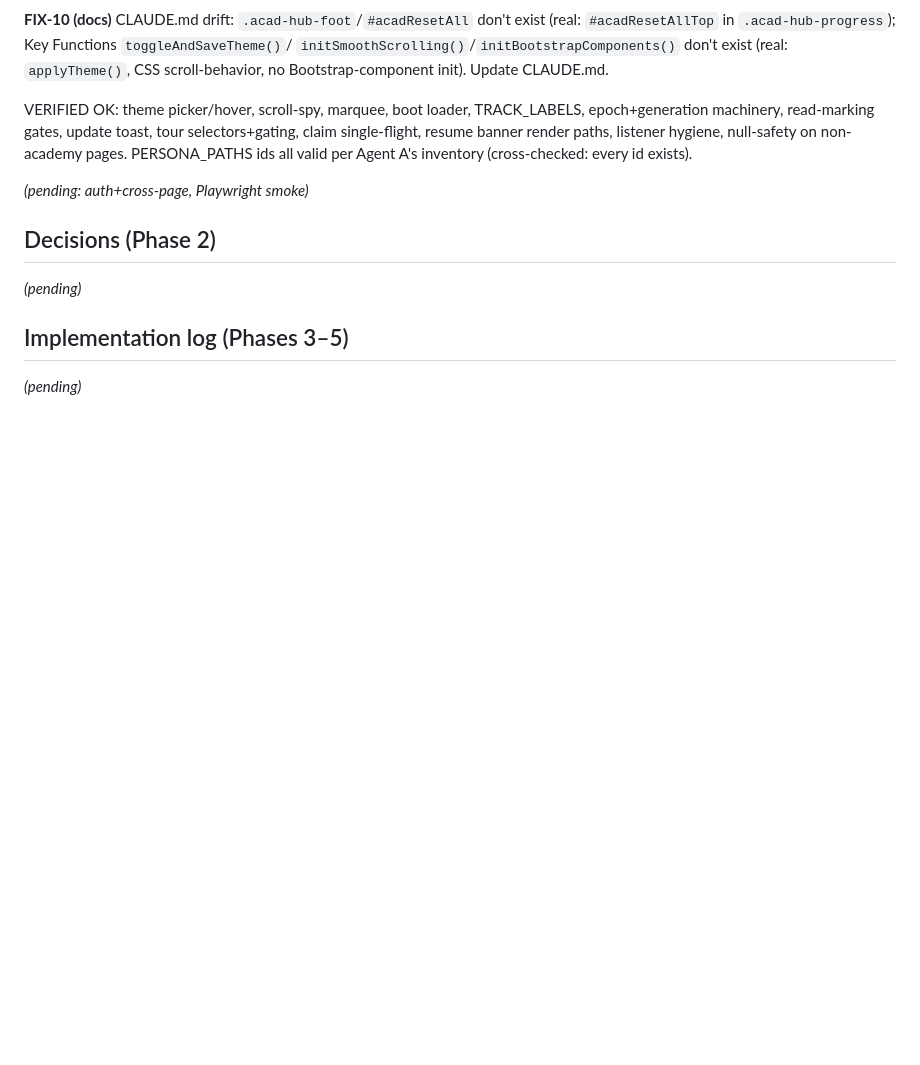
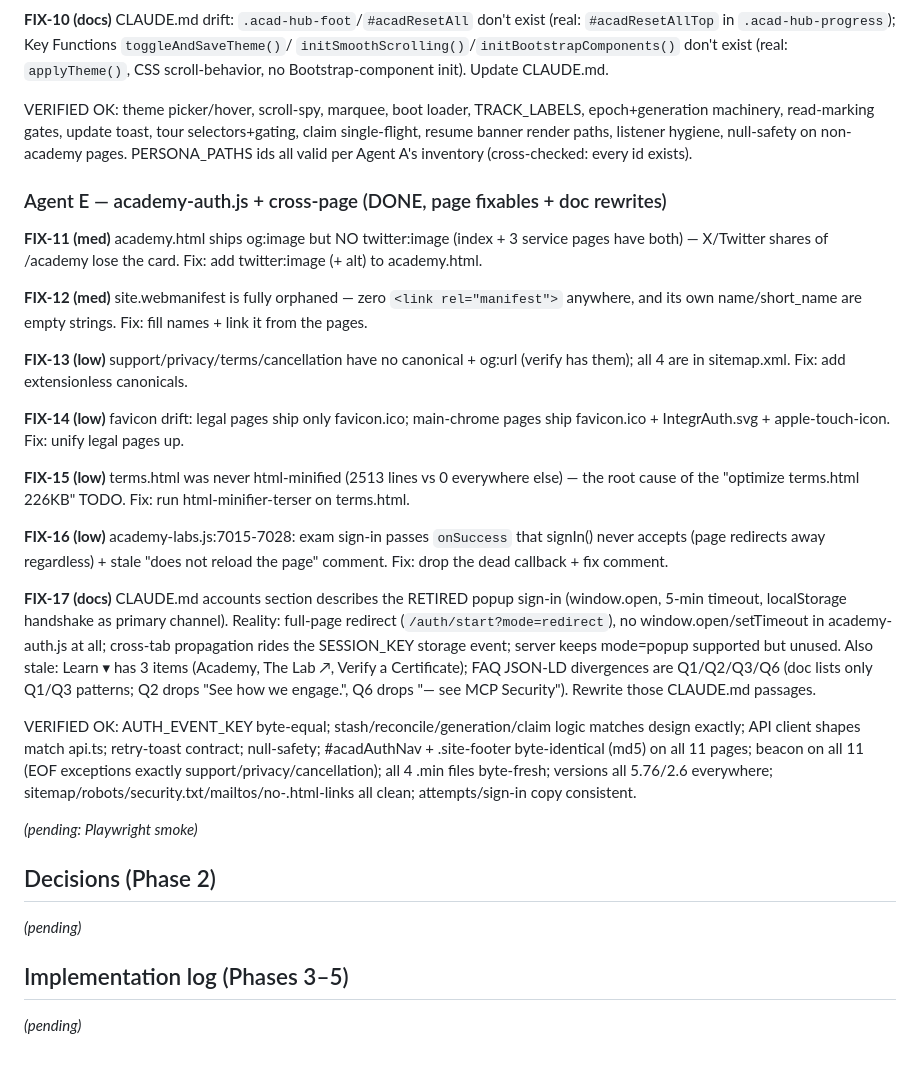
Before and after one commit to integrauth/website, a Markdown page: docs/AUDIT-2026-08-20.md, the part around the change. GitHub-like rendering; blank space fills up the shorter version.

Commit message:
docs: record auth-client + cross-page audit findings
Co-Authored-By: Claude Fable 5 <noreply@anthropic.com>
Claude-Session: https://claude.ai/code/session_01WfAVrMBvd6JhjucFhfRsGC

```diff
--- a/docs/AUDIT-2026-08-20.md
+++ b/docs/AUDIT-2026-08-20.md
@@ -142,7 +142,42 @@ machinery, read-marking gates, update toast, tour selectors+gating, claim single
 banner render paths, listener hygiene, null-safety on non-academy pages. PERSONA_PATHS ids all
 valid per Agent A's inventory (cross-checked: every id exists).
 
-_(pending: auth+cross-page, Playwright smoke)_
+### Agent E — academy-auth.js + cross-page (DONE, page fixables + doc rewrites)
+
+**FIX-11 (med)** academy.html ships og:image but NO twitter:image (index + 3 service pages have
+both) — X/Twitter shares of /academy lose the card. Fix: add twitter:image (+ alt) to academy.html.
+
+**FIX-12 (med)** site.webmanifest is fully orphaned — zero `<link rel="manifest">` anywhere, and
+its own name/short_name are empty strings. Fix: fill names + link it from the pages.
+
+**FIX-13 (low)** support/privacy/terms/cancellation have no canonical + og:url (verify has them);
+all 4 are in sitemap.xml. Fix: add extensionless canonicals.
+
+**FIX-14 (low)** favicon drift: legal pages ship only favicon.ico; main-chrome pages ship
+favicon.ico + IntegrAuth.svg + apple-touch-icon. Fix: unify legal pages up.
+
+**FIX-15 (low)** terms.html was never html-minified (2513 lines vs 0 everywhere else) — the root
+cause of the "optimize terms.html 226KB" TODO. Fix: run html-minifier-terser on terms.html.
+
+**FIX-16 (low)** academy-labs.js:7015-7028: exam sign-in passes `onSuccess` that signIn() never
+accepts (page redirects away regardless) + stale "does not reload the page" comment. Fix: drop the
+dead callback + fix comment.
+
+**FIX-17 (docs)** CLAUDE.md accounts section describes the RETIRED popup sign-in (window.open,
+5-min timeout, localStorage handshake as primary channel). Reality: full-page redirect
+(`/auth/start?mode=redirect`), no window.open/setTimeout in academy-auth.js at all; cross-tab
+propagation rides the SESSION_KEY storage event; server keeps mode=popup supported but unused.
+Also stale: Learn ▾ has 3 items (Academy, The Lab ↗, Verify a Certificate); FAQ JSON-LD
+divergences are Q1/Q2/Q3/Q6 (doc lists only Q1/Q3 patterns; Q2 drops "See how we engage.",
+Q6 drops "— see MCP Security"). Rewrite those CLAUDE.md passages.
+
+VERIFIED OK: AUTH_EVENT_KEY byte-equal; stash/reconcile/generation/claim logic matches design
+exactly; API client shapes match api.ts; retry-toast contract; null-safety; #acadAuthNav +
+.site-footer byte-identical (md5) on all 11 pages; beacon on all 11 (EOF exceptions exactly
+support/privacy/cancellation); all 4 .min files byte-fresh; versions all 5.76/2.6 everywhere;
+sitemap/robots/security.txt/mailtos/no-.html-links all clean; attempts/sign-in copy consistent.
+
+_(pending: Playwright smoke)_
 
 ## Decisions (Phase 2)
 
```
